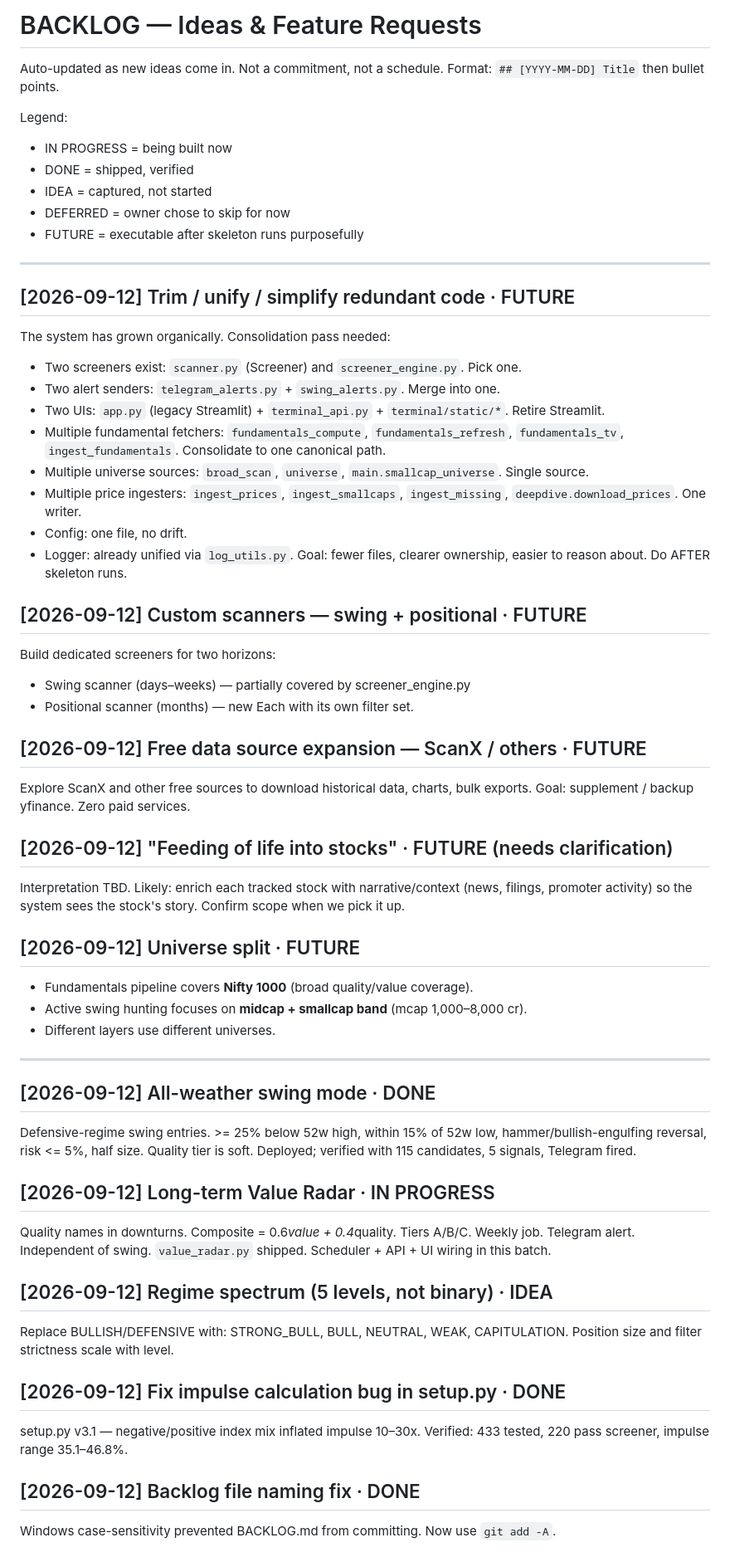
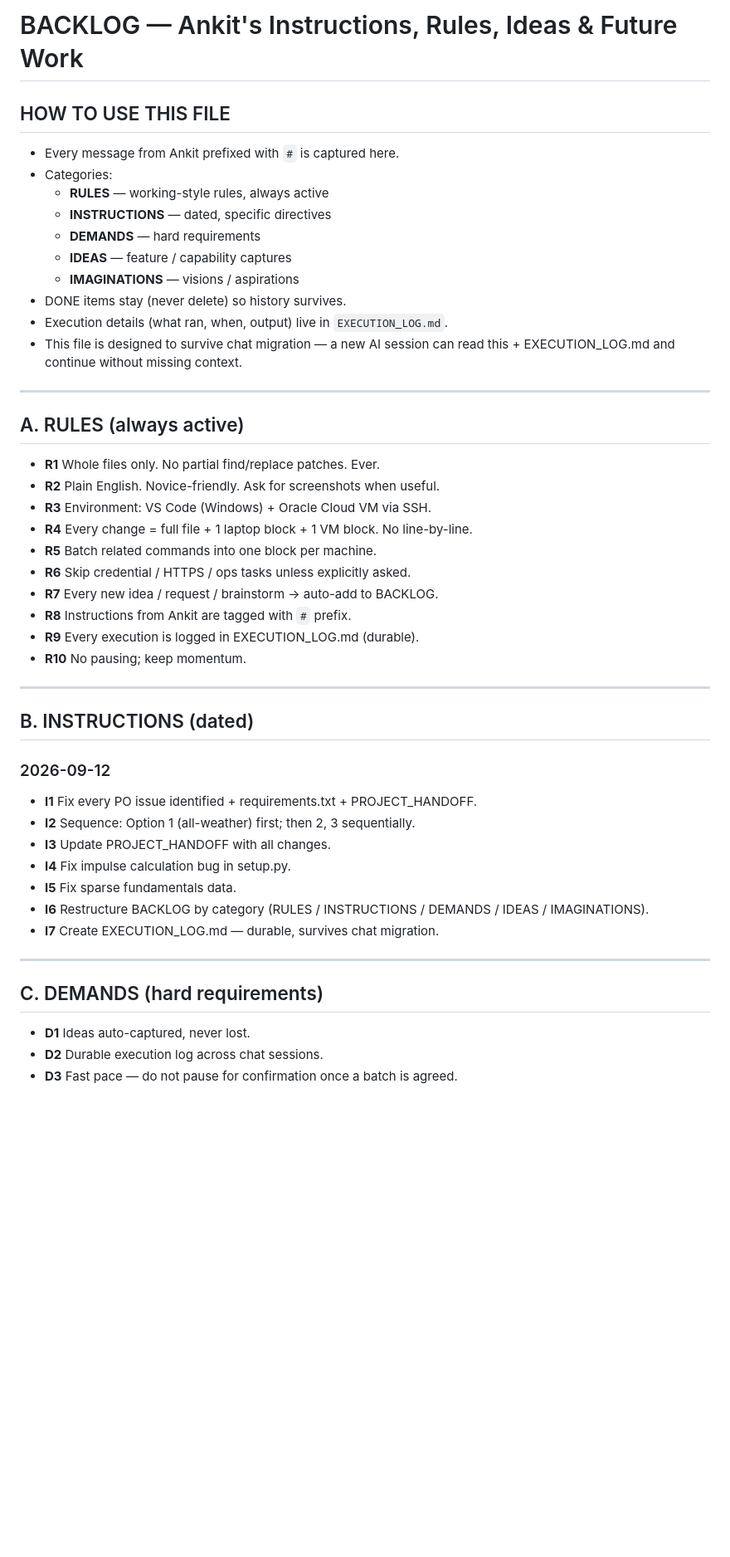
Before and after one commit to ankitchaudhary6886/nse-system, a Markdown page: backlog.md, the part around one of its changes. Shown at 83% size. Drawn GitHub-style; blank space fills up the shorter version.

Commit message:
Add EXECUTION_LOG; restructure BACKLOG by category for chat migration

```diff
--- a/backlog.md
+++ b/backlog.md
@@ -1,70 +1,51 @@
-# BACKLOG — Ideas & Feature Requests
+# BACKLOG — Ankit's Instructions, Rules, Ideas & Future Work
 
-Auto-updated as new ideas come in. Not a commitment, not a schedule.
-Format: `## [YYYY-MM-DD] Title` then bullet points.
-
-Legend:
-- IN PROGRESS = being built now
-- DONE        = shipped, verified
-- IDEA        = captured, not started
-- DEFERRED    = owner chose to skip for now
-- FUTURE      = executable after skeleton runs purposefully
+## HOW TO USE THIS FILE
+- Every message from Ankit prefixed with `#` is captured here.
+- Categories:
+  - **RULES** — working-style rules, always active
+  - **INSTRUCTIONS** — dated, specific directives
+  - **DEMANDS** — hard requirements
+  - **IDEAS** — feature / capability captures
+  - **IMAGINATIONS** — visions / aspirations
+- DONE items stay (never delete) so history survives.
+- Execution details (what ran, when, output) live in `EXECUTION_LOG.md`.
+- This file is designed to survive chat migration — a new AI session can
+  read this + EXECUTION_LOG.md and continue without missing context.
 
 ---
 
-## [2026-09-12] Trim / unify / simplify redundant code  · FUTURE
-The system has grown organically. Consolidation pass needed:
-- Two screeners exist: `scanner.py` (Screener) and `screener_engine.py`. Pick one.
-- Two alert senders: `telegram_alerts.py` + `swing_alerts.py`. Merge into one.
-- Two UIs: `app.py` (legacy Streamlit) + `terminal_api.py` + `terminal/static/*`. Retire Streamlit.
-- Multiple fundamental fetchers: `fundamentals_compute`, `fundamentals_refresh`, `fundamentals_tv`, `ingest_fundamentals`. Consolidate to one canonical path.
-- Multiple universe sources: `broad_scan`, `universe`, `main.smallcap_universe`. Single source.
-- Multiple price ingesters: `ingest_prices`, `ingest_smallcaps`, `ingest_missing`, `deepdive.download_prices`. One writer.
-- Config: one file, no drift.
-- Logger: already unified via `log_utils.py`.
-Goal: fewer files, clearer ownership, easier to reason about. Do AFTER skeleton runs.
+## A. RULES  (always active)
 
-## [2026-09-12] Custom scanners — swing + positional  · FUTURE
-Build dedicated screeners for two horizons:
-- Swing scanner (days–weeks) — partially covered by screener_engine.py
-- Positional scanner (months) — new
-Each with its own filter set.
-
-## [2026-09-12] Free data source expansion — ScanX / others  · FUTURE
-Explore ScanX and other free sources to download historical data, charts, bulk exports.
-Goal: supplement / backup yfinance. Zero paid services.
-
-## [2026-09-12] "Feeding of life into stocks"  · FUTURE (needs clarification)
-Interpretation TBD. Likely: enrich each tracked stock with narrative/context
-(news, filings, promoter activity) so the system sees the stock's story.
-Confirm scope when we pick it up.
-
-## [2026-09-12] Universe split  · FUTURE
-- Fundamentals pipeline covers **Nifty 1000** (broad quality/value coverage).
-- Active swing hunting focuses on **midcap + smallcap band** (mcap 1,000–8,000 cr).
-- Different layers use different universes.
+- **R1**  Whole files only. No partial find/replace patches. Ever.
+- **R2**  Plain English. Novice-friendly. Ask for screenshots when useful.
+- **R3**  Environment: VS Code (Windows) + Oracle Cloud VM via SSH.
+- **R4**  Every change = full file + 1 laptop block + 1 VM block. No line-by-line.
+- **R5**  Batch related commands into one block per machine.
+- **R6**  Skip credential / HTTPS / ops tasks unless explicitly asked.
+- **R7**  Every new idea / request / brainstorm → auto-add to BACKLOG.
+- **R8**  Instructions from Ankit are tagged with `#` prefix.
+- **R9**  Every execution is logged in EXECUTION_LOG.md (durable).
+- **R10** No pausing; keep momentum.
 
 ---
 
-## [2026-09-12] All-weather swing mode  · DONE
-Defensive-regime swing entries. >= 25% below 52w high, within 15% of 52w low,
-hammer/bullish-engulfing reversal, risk <= 5%, half size. Quality tier is soft.
-Deployed; verified with 115 candidates, 5 signals, Telegram fired.
+## B. INSTRUCTIONS  (dated)
 
-## [2026-09-12] Long-term Value Radar  · IN PROGRESS
-Quality names in downturns. Composite = 0.6*value + 0.4*quality.
-Tiers A/B/C. Weekly job. Telegram alert. Independent of swing.
-`value_radar.py` shipped. Scheduler + API + UI wiring in this batch.
+### 2026-09-12
+- **I1** Fix every PO issue identified + requirements.txt + PROJECT_HANDOFF.
+- **I2** Sequence: Option 1 (all-weather) first; then 2, 3 sequentially.
+- **I3** Update PROJECT_HANDOFF with all changes.
+- **I4** Fix impulse calculation bug in setup.py.
+- **I5** Fix sparse fundamentals data.
+- **I6** Restructure BACKLOG by category (RULES / INSTRUCTIONS / DEMANDS / IDEAS / IMAGINATIONS).
+- **I7** Create EXECUTION_LOG.md — durable, survives chat migration.
 
-## [2026-09-12] Regime spectrum (5 levels, not binary)  · IDEA
-Replace BULLISH/DEFENSIVE with:
-STRONG_BULL, BULL, NEUTRAL, WEAK, CAPITULATION.
-Position size and filter strictness scale with level.
+---
 
-## [2026-09-12] Fix impulse calculation bug in setup.py  · DONE
-setup.py v3.1 — negative/positive index mix inflated impulse 10–30x.
-Verified: 433 tested, 220 pass screener, impulse range 35.1–46.8%.
+## C. DEMANDS  (hard requirements)
 
-## [2026-09-12] Backlog file naming fix  · DONE
-Windows case-sensitivity prevented BACKLOG.md from committing. Now use `git add -A`.
+- **D1** Ideas auto-captured, never lost.
+- **D2** Durable execution log across chat sessions.
+- **D3** Fast pace — do not pause for confirmation once a batch is agreed.
 
```
Also changed, not shown: other parts of backlog.md (+113 -3 lines), EXECUTION_LOG.md (added, +105 -0 lines).
